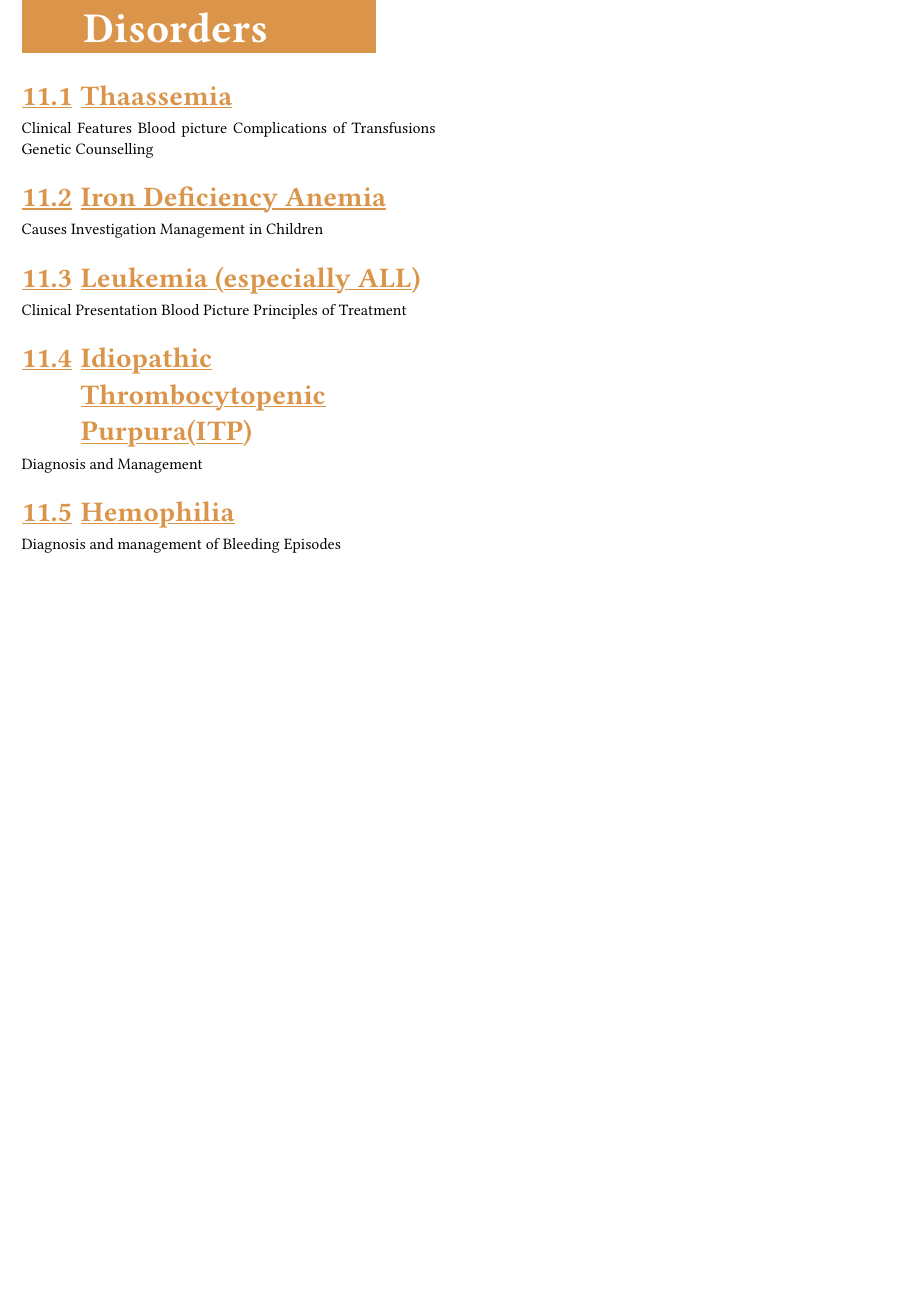
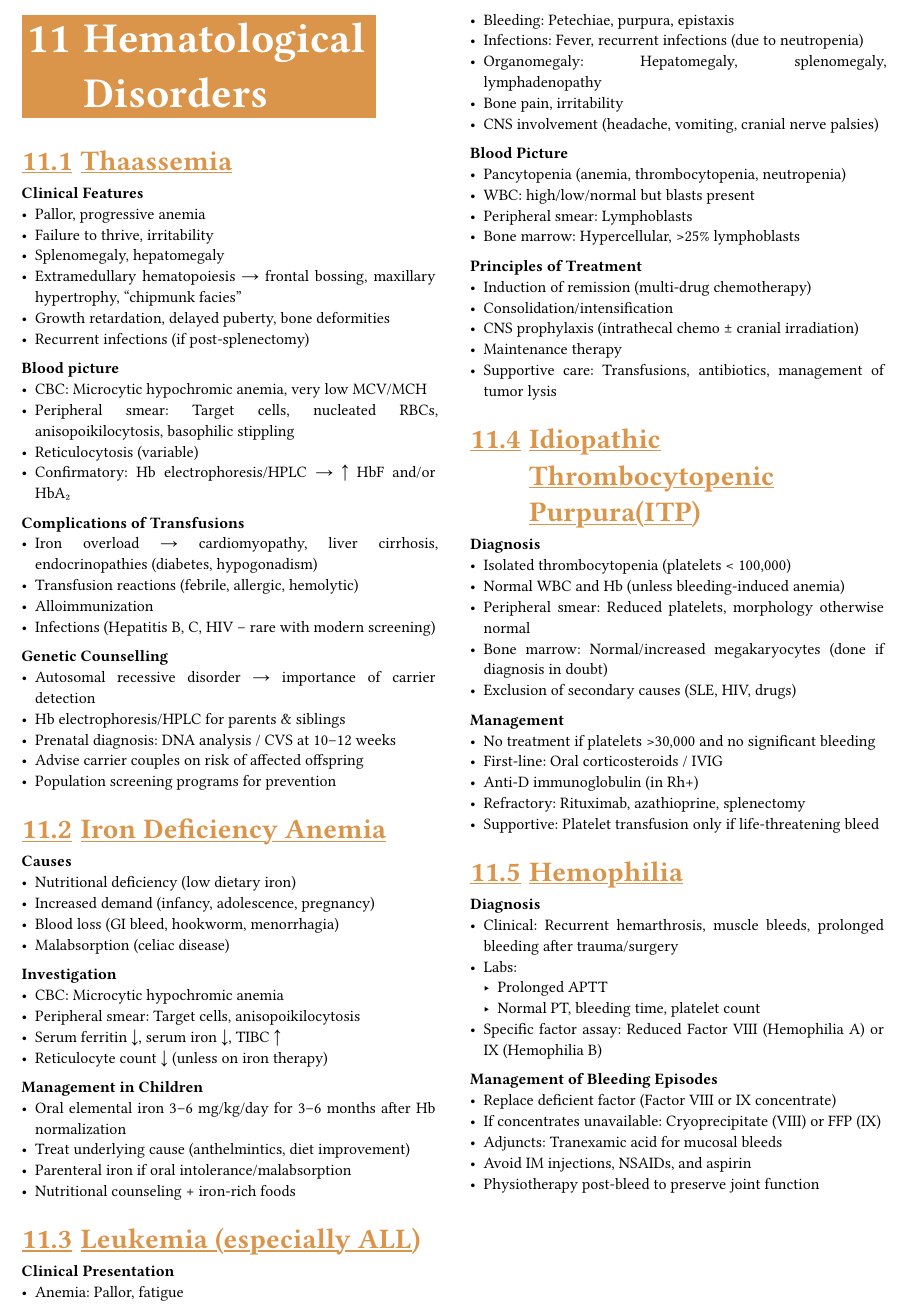
Before and after one commit to kamranmuazzam/uloom, a Typst document (documents/paediatrics.typ): part of page 24 of 32, cut at the place of the change, the shorter picture padded with empty space. Compiled offline with Typst 0.15; a missing font is replaced by an installed copy or a similar font.

Commit message:
added information on hematological disorders

```diff
--- a/documents/paediatrics.typ
+++ b/documents/paediatrics.typ
@@ -390,15 +390,54 @@ as a differential for motor problems
 
 = Hematological Disorders
 == Thaassemia
-Clinical Features
-Blood picture
-Complications of Transfusions
-Genetic Counselling
+*Clinical Features*
+- Pallor, progressive anemia
+- Failure to thrive, irritability
+- Splenomegaly, hepatomegaly
+- Extramedullary hematopoiesis → frontal bossing, maxillary hypertrophy, “chipmunk facies”
+- Growth retardation, delayed puberty, bone deformities
+- Recurrent infections (if post-splenectomy)
+*Blood picture*
+- CBC: Microcytic hypochromic anemia, very low MCV/MCH
+- Peripheral smear: Target cells, nucleated RBCs, anisopoikilocytosis, basophilic stippling
+- Reticulocytosis (variable)
+- Confirmatory: Hb electrophoresis/HPLC → ↑ HbF and/or HbA₂
+*Complications of Transfusions*
+- Iron overload → cardiomyopathy, liver cirrhosis, endocrinopathies (diabetes, hypogonadism)
+- Transfusion reactions (febrile, allergic, hemolytic)
+- Alloimmunization
+- Infections (Hepatitis B, C, HIV – rare with modern screening)
+*Genetic Counselling*
+- Autosomal recessive disorder → importance of carrier detection
+- Hb electrophoresis/HPLC for parents & siblings
+- Prenatal diagnosis: DNA analysis / CVS at 10–12 weeks
+- Advise carrier couples on risk of affected offspring
+- Population screening programs for prevention
 == Iron Deficiency Anemia
-Causes
-Investigation
-Management in Children
+*Causes*
+- Nutritional deficiency (low dietary iron)
+- Increased demand (infancy, adolescence, pregnancy)
+- Blood loss (GI bleed, hookworm, menorrhagia)
+- Malabsorption (celiac disease)
+*Investigation*
+- CBC: Microcytic hypochromic anemia
+- Peripheral smear: Target cells, anisopoikilocytosis
+- Serum ferritin ↓, serum iron ↓, TIBC ↑
+- Reticulocyte count ↓ (unless on iron therapy)
+*Management in Children*
+- Oral elemental iron 3–6 mg/kg/day for 3–6 months after Hb normalization
+- Treat underlying cause (anthelmintics, diet improvement)
+- Parenteral iron if oral intolerance/malabsorption
+- Nutritional counseling + iron-rich foods
 == Leukemia (especially ALL)
-Clinical Presentation
-Blood Picture
-Principles of Treatment
+*Clinical Presentation*
+- Anemia: Pallor, fatigue
+- Bleeding: Petechiae, purpura, epistaxis
+- Infections: Fever, recurrent infections (due to neutropenia)
+- Organomegaly: Hepatomegaly, splenomegaly, lymphadenopathy
+- Bone pain, irritability
+- CNS involvement (headache, vomiting, cranial nerve palsies)
+*Blood Picture*
+- Pancytopenia (anemia, thrombocytopenia, neutropenia)
+- WBC: high/low/normal but blasts present
+- Peripheral smear: Lymphoblasts
@@ -405,8 +447,33 @@ Principles of Treatment
+- Consolidation/intensification
+- CNS prophylaxis (intrathecal chemo ± cranial irradiation)
+- Maintenance therapy
+- Supportive care: Transfusions, antibiotics, management of tumor lysis
 == Idiopathic Thrombocytopenic Purpura(ITP)
-Diagnosis and Management
+*Diagnosis*
+- Isolated thrombocytopenia (platelets < 100,000)
+- Normal WBC and Hb (unless bleeding-induced anemia)
+- Peripheral smear: Reduced platelets, morphology otherwise normal
+- Bone marrow: Normal/increased megakaryocytes (done if diagnosis in doubt)
+- Exclusion of secondary causes (SLE, HIV, drugs)
+*Management*
+- No treatment if platelets >30,000 and no significant bleeding
+- First-line: Oral corticosteroids / IVIG
+- Anti-D immunoglobulin (in Rh+)
+- Refractory: Rituximab, azathioprine, splenectomy
+- Supportive: Platelet transfusion only if life-threatening bleed
 == Hemophilia
-Diagnosis and management of Bleeding Episodes
-
+*Diagnosis*
+- Clinical: Recurrent hemarthrosis, muscle bleeds, prolonged bleeding after trauma/surgery
+- Labs:
+  - Prolonged APTT
+  - Normal PT, bleeding time, platelet count
+- Specific factor assay: Reduced Factor VIII (Hemophilia A) or IX (Hemophilia B)
+*Management of Bleeding Episodes*
+- Replace deficient factor (Factor VIII or IX concentrate)
+- If concentrates unavailable: Cryoprecipitate (VIII) or FFP (IX)
+- Adjuncts: Tranexamic acid for mucosal bleeds
+- Avoid IM injections, NSAIDs, and aspirin
+- Physiotherapy post-bleed to preserve joint function
 = Endocrine and Genetic Disorders
 == Congenital Hypothyroidism
 Clinical Features
```
Also changed, not shown: documents/paediatrics.typ (3 more changed lines).
